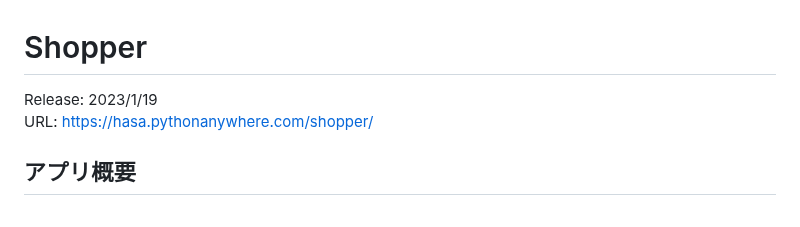
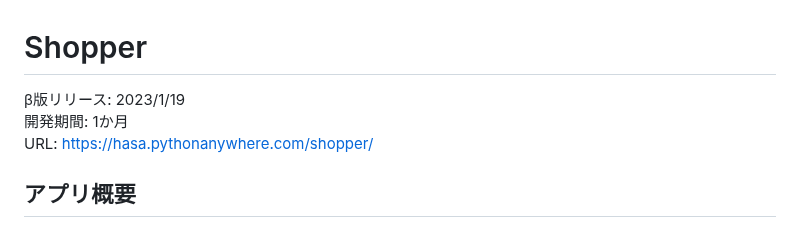
Before and after one commit to tosaharu/shopper_for_python, a Markdown page: README.md, the part around the change. Drawn GitHub-style.

```diff
--- a/README.md
+++ b/README.md
@@ -1,6 +1,7 @@
 # Shopper
 
-Release: 2023/1/19
+β版リリース: 2023/1/19
+開発期間: 1か月
 URL: https://hasa.pythonanywhere.com/shopper/
 
 
```
